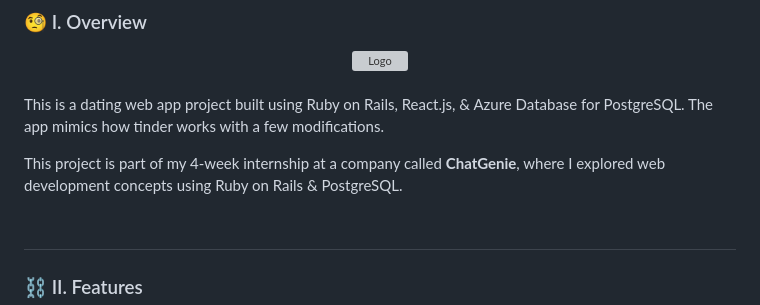
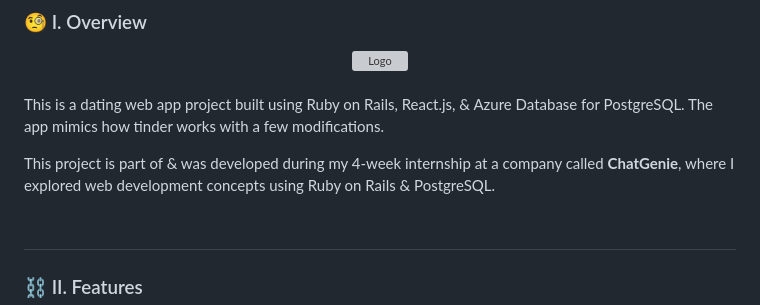
Before and after one commit to m3mentomor1/OneSwipe, a Markdown page: README.md, the part around the change. Rendered like a GitHub page; grey boxes are pictures that could not be loaded.

```diff
--- a/README.md
+++ b/README.md
@@ -9,7 +9,7 @@
 
 This is a dating web app project built using Ruby on Rails, React.js, & Azure Database for PostgreSQL. The app mimics how tinder works with a few modifications.
 
-This project is part of my 4-week internship at a company called **ChatGenie**, where I explored web development concepts using Ruby on Rails & PostgreSQL.
+This project is part of & was developed during my 4-week internship at a company called **ChatGenie**, where I explored web development concepts using Ruby on Rails & PostgreSQL.
 <br><br>
 ##
 
```
